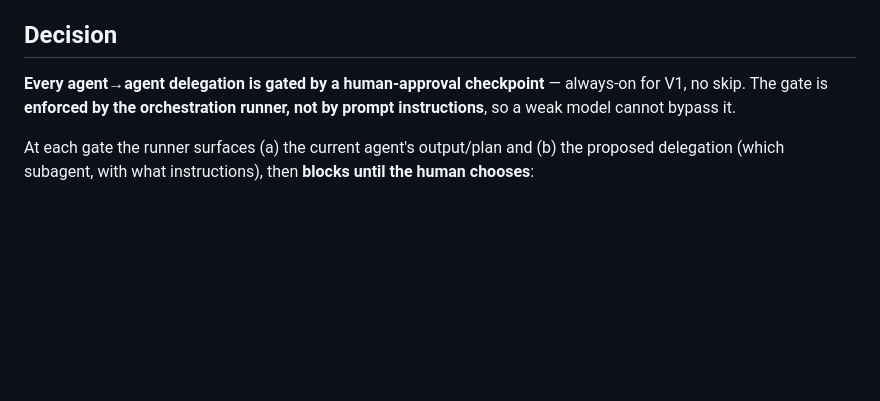
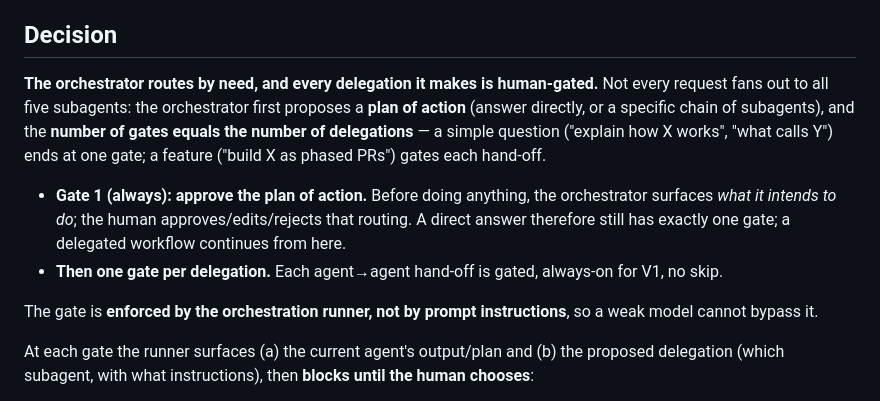
Before and after one commit to RohitSh26/agentic-kb-platform, a Markdown page: docs/adr/0021-human-approval-delegation-gate.md, the part around the change. GitHub-like rendering; blank space fills up the shorter version.

Commit message:
ADR-0021: orchestrator routing + plan-of-action gate (gate count = delegations)

```diff
--- a/docs/adr/0021-human-approval-delegation-gate.md
+++ b/docs/adr/0021-human-approval-delegation-gate.md
@@ -17,9 +17,20 @@ the plan, see each proposed hand-off, and be able to change it before work proce
 
 ## Decision
 
-**Every agent→agent delegation is gated by a human-approval checkpoint** — always-on for V1,
-no skip. The gate is **enforced by the orchestration runner, not by prompt instructions**, so
-a weak model cannot bypass it.
+**The orchestrator routes by need, and every delegation it makes is human-gated.** Not every
+request fans out to all five subagents: the orchestrator first proposes a **plan of action**
+(answer directly, or a specific chain of subagents), and the **number of gates equals the
+number of delegations** — a simple question ("explain how X works", "what calls Y") ends at
+one gate; a feature ("build X as phased PRs") gates each hand-off.
+
+- **Gate 1 (always): approve the plan of action.** Before doing anything, the orchestrator
+  surfaces *what it intends to do*; the human approves/edits/rejects that routing. A direct
+  answer therefore still has exactly one gate; a delegated workflow continues from here.
+- **Then one gate per delegation.** Each agent→agent hand-off is gated, always-on for V1, no
+  skip.
+
+The gate is **enforced by the orchestration runner, not by prompt instructions**, so a weak
+model cannot bypass it.
 
 At each gate the runner surfaces (a) the current agent's output/plan and (b) the proposed
 delegation (which subagent, with what instructions), then **blocks until the human chooses**:
```
